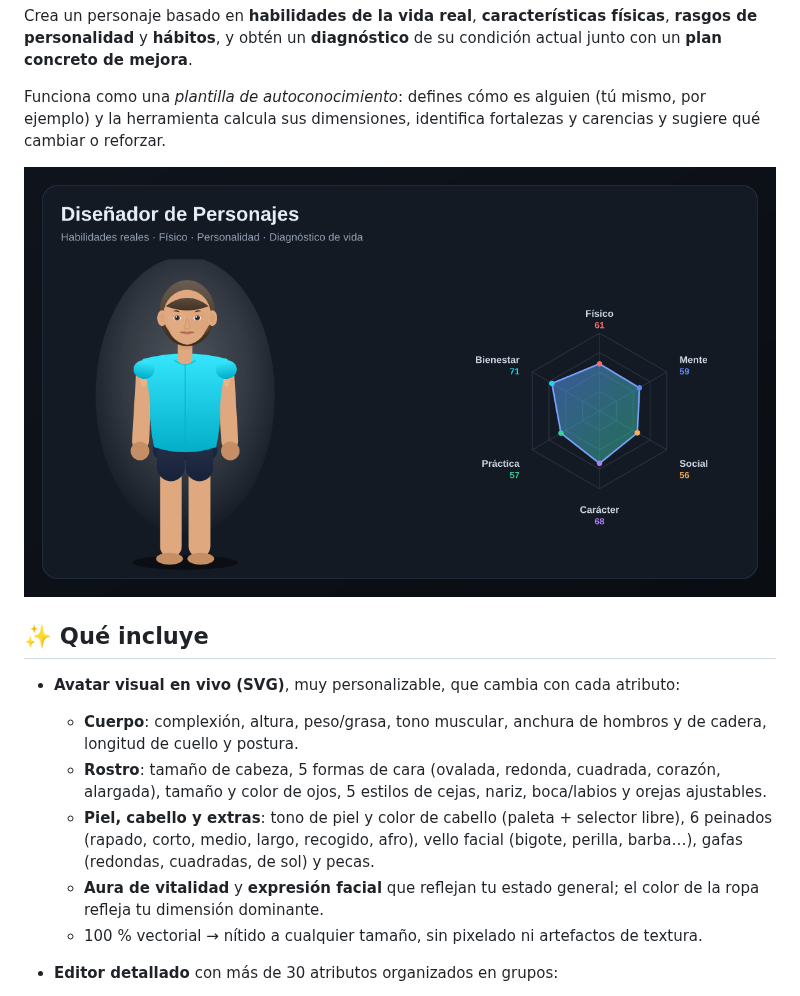
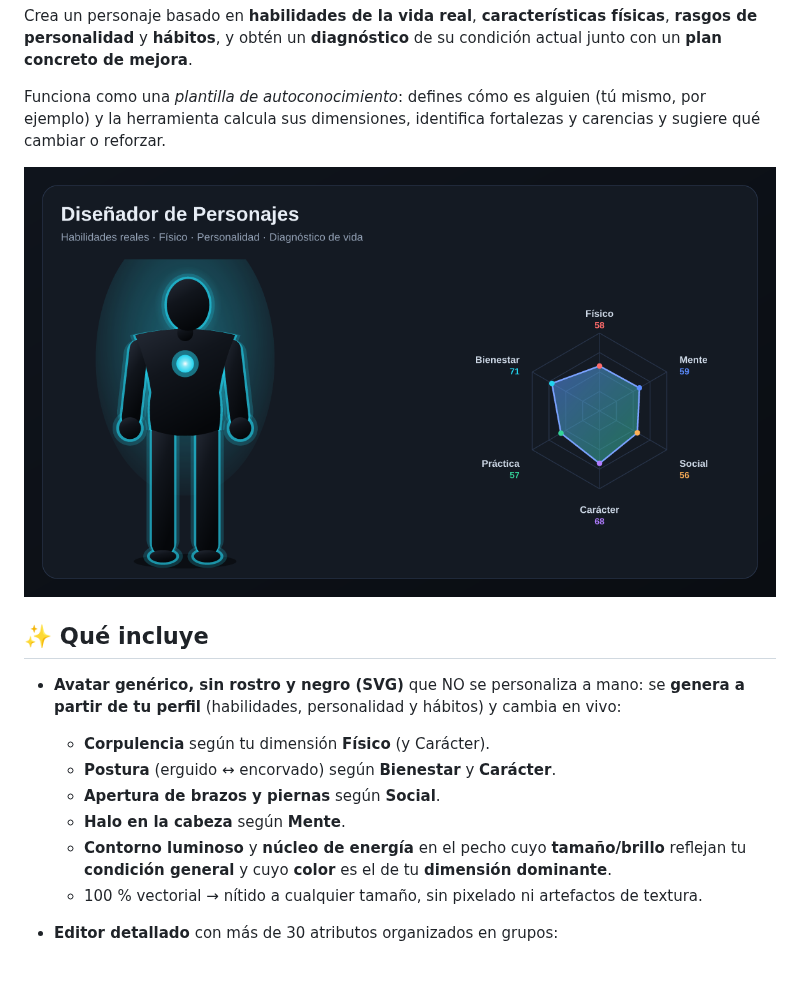
Before and after one commit to Intirr/me, a Markdown page: README.md, the part around the change. Drawn GitHub-style; pictures changed too: docs/captura.png; blank space fills up the shorter version.

```diff
--- a/README.md
+++ b/README.md
@@ -12,17 +12,14 @@ sugiere qué cambiar o reforzar.
 
 ## ✨ Qué incluye
 
-- **Avatar visual en vivo (SVG)**, muy personalizable, que cambia con cada atributo:
-  - **Cuerpo**: complexión, altura, peso/grasa, tono muscular, anchura de hombros y
-    de cadera, longitud de cuello y postura.
-  - **Rostro**: tamaño de cabeza, 5 formas de cara (ovalada, redonda, cuadrada,
-    corazón, alargada), tamaño y color de ojos, 5 estilos de cejas, nariz, boca/labios
-    y orejas ajustables.
-  - **Piel, cabello y extras**: tono de piel y color de cabello (paleta + selector
-    libre), 6 peinados (rapado, corto, medio, largo, recogido, afro), vello facial
-    (bigote, perilla, barba…), gafas (redondas, cuadradas, de sol) y pecas.
-  - **Aura de vitalidad** y **expresión facial** que reflejan tu estado general; el
-    color de la ropa refleja tu dimensión dominante.
+- **Avatar genérico, sin rostro y negro (SVG)** que NO se personaliza a mano: se
+  **genera a partir de tu perfil** (habilidades, personalidad y hábitos) y cambia en vivo:
+  - **Corpulencia** según tu dimensión **Físico** (y Carácter).
+  - **Postura** (erguido ↔ encorvado) según **Bienestar** y **Carácter**.
+  - **Apertura de brazos y piernas** según **Social**.
+  - **Halo en la cabeza** según **Mente**.
+  - **Contorno luminoso** y **núcleo de energía** en el pecho cuyo **tamaño/brillo**
+    reflejan tu **condición general** y cuyo **color** es el de tu **dimensión dominante**.
   - 100 % vectorial → nítido a cualquier tamaño, sin pixelado ni artefactos de textura.
 
 - **Editor detallado** con más de 30 atributos organizados en grupos:
```
Also changed, not shown: 4 other files.
